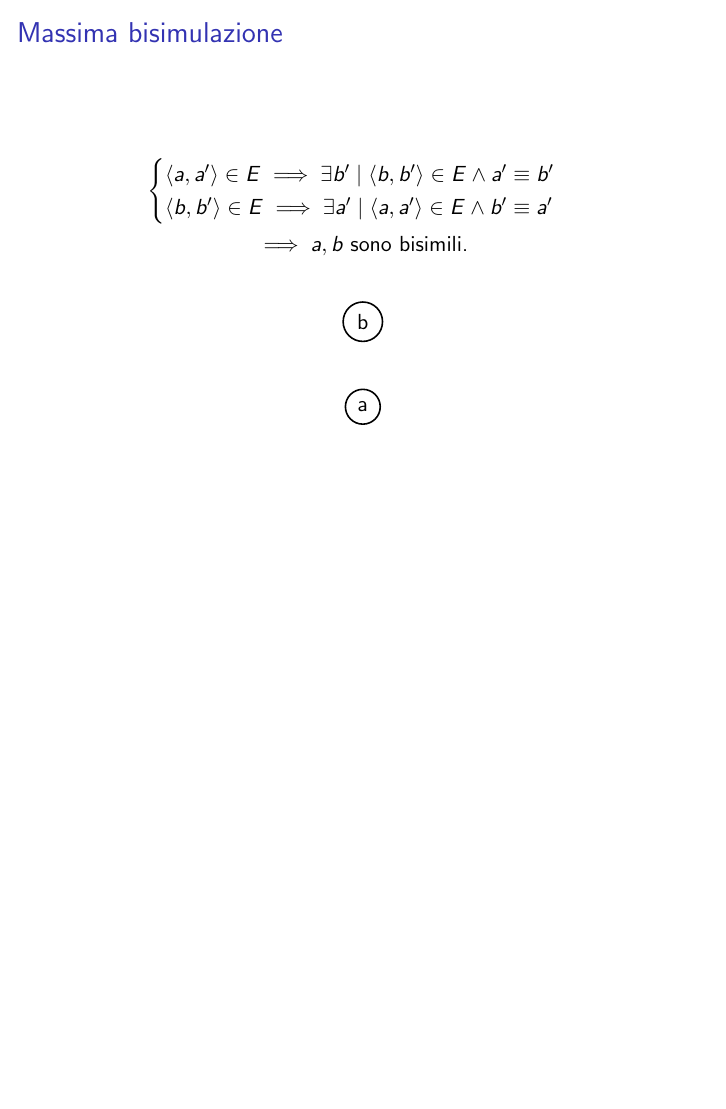
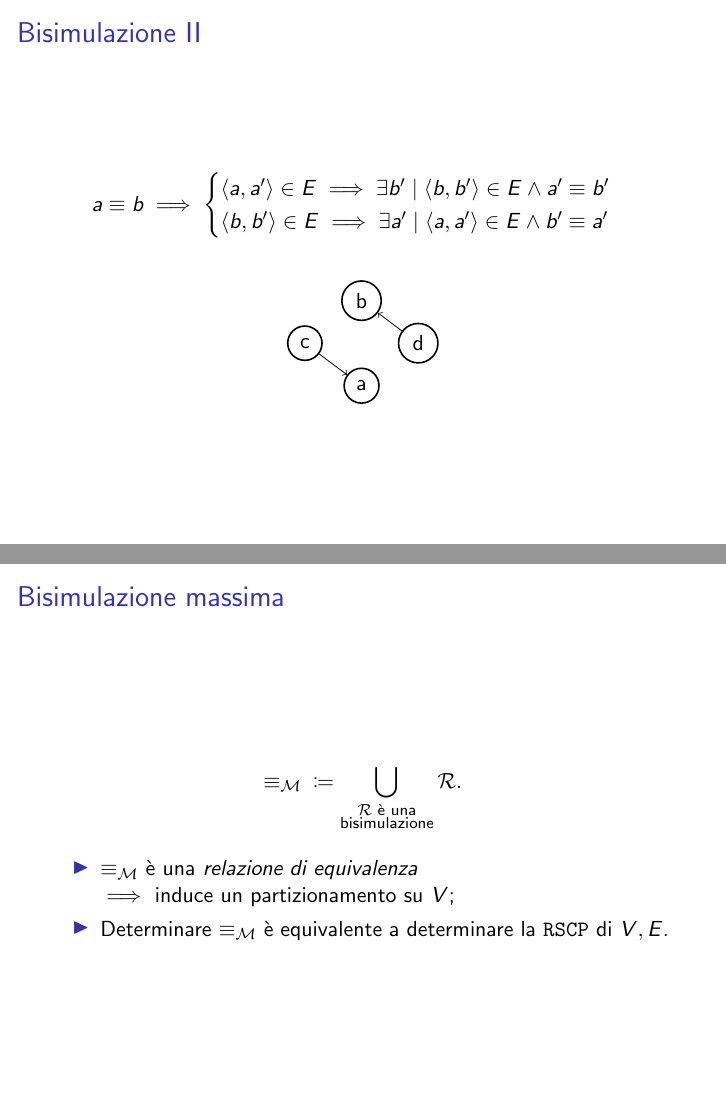
Before and after one commit to fandreuz/bsc-thesis, LaTeX slides (slides/slides.tex): page 3 of 10 before the commit and pages 4 and 6 of 11 after it, the two joined at a grey line, the shorter picture padded with empty space. Compiled offline with pdfLaTeX.

Commit message:
some progress

```diff
--- a/slides/slides.tex
+++ b/slides/slides.tex
@@ -1,7 +1,10 @@
 \documentclass{beamer}
 \usepackage{tikz}
+\usepackage{scalerel}
 \usepackage{caption}
 \usepackage{subcaption}
+\usepackage{mathtools}
+\usepackage{amsmath}
 
 %Information to be included in the title page:
 \title{\texttt{BisPy}}
@@ -63,5 +66,5 @@
 % slide 2, anche in questo caso è facile verificare la definizione.
 % slide 3, è chiaro che aumentando la complessità del grafo diventa impossibile trovare la massima bisimulazione ad occhio.
 \begin{frame}
-    \frametitle{Massima bisimulazione}
+    \frametitle{Bisimulazione I}
     \begin{gather*}
@@ -68,8 +72,7 @@
         \begin{cases}
             \langle a, a' \rangle \in E \implies \exists b' \mid \langle b, b' \rangle \in E \land a' \equiv b'\\
             \langle b, b' \rangle \in E \implies \exists a' \mid \langle a, a' \rangle \in E \land b' \equiv a'
-        \end{cases}\\
-        \implies a,b \text{ sono bisimili.}
+        \end{cases}
     \end{gather*}
 
     \begin{figure}
@@ -83,13 +86,13 @@
 \end{frame}
 
 \begin{frame}
-    \frametitle{Massima bisimulazione}
+    \frametitle{Bisimulazione II}
     \begin{gather*}
+        a \equiv b \implies
         \begin{cases}
             \langle a, a' \rangle \in E \implies \exists b' \mid \langle b, b' \rangle \in E \land a' \equiv b'\\
             \langle b, b' \rangle \in E \implies \exists a' \mid \langle a, a' \rangle \in E \land b' \equiv a'
-        \end{cases}\\
-        \implies a,b \text{ sono bisimili.}
+        \end{cases}
     \end{gather*}
 
     \begin{figure}
@@ -110,4 +113,3 @@
 \end{frame}
 
 \begin{frame}
-    \frametitle{Massima bisimulazione}
@@ -155,6 +158,22 @@
 \end{frame}
 
 \begin{frame}
+    \frametitle{Bisimulazione massima}
+
+
+    \begin{gather*}
+        \equiv_\mathcal{M} \,\,\,\coloneqq \bigcup_{\substack{\mathcal{R} \text{ è una}\\\text{bisimulazione}}} \mathcal{R}.
+    \end{gather*}
+
+    \begin{itemize}
+        \item $\equiv_\mathcal{M}$ è una \emph{relazione di equivalenza}
+
+        $\implies$ induce un partizionamento su $V$;
+        \item Determinare $\equiv_\mathcal{M}$ è equivalente a determinare la \texttt{RSCP} di $V,E$.
+    \end{itemize}
+\end{frame}
+
+\begin{frame}
     \frametitle{Algoritmi}
     \begin{itemize}
         \item Paige-Tarjan
```
Also changed, not shown: slides/slides.tex (22 more changed lines).
